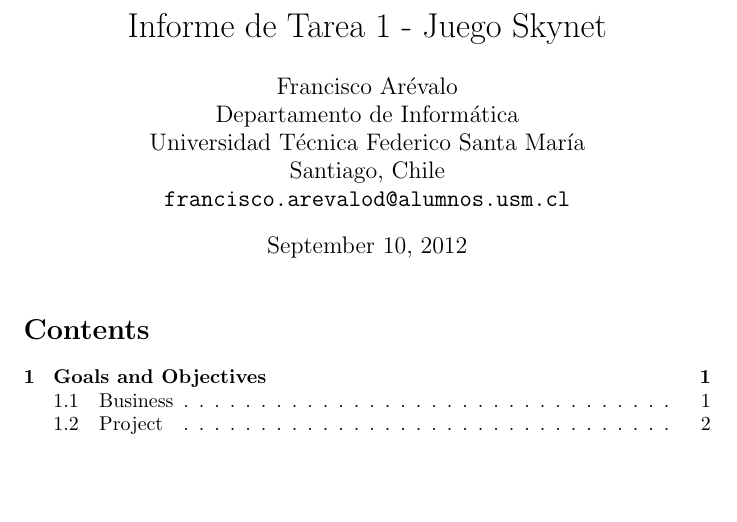
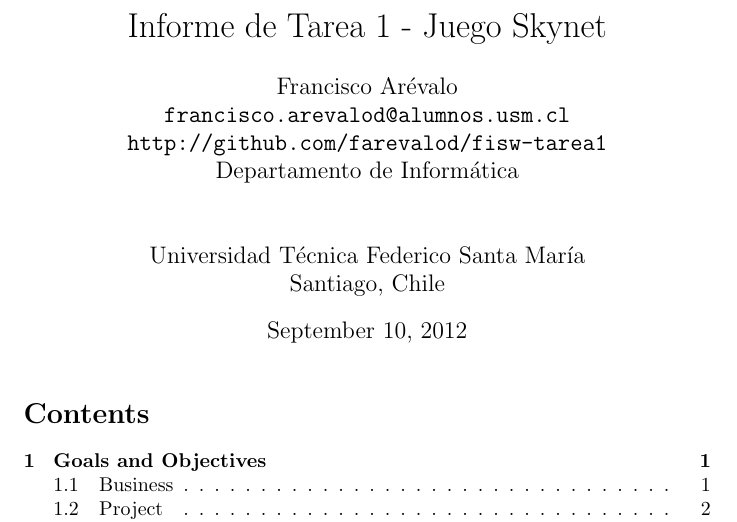
Before and after one commit to farevalod/fisw-tarea1, a LaTeX document (arevalo-francisco-2660557-1-t1.tex): part of page 1 of 4, cut so that both start at the same text, the shorter picture padded with empty space. Compiled offline with pdfLaTeX.

Commit message:
Added github page

```diff
--- a/arevalo-francisco-2660557-1-t1.tex
+++ b/arevalo-francisco-2660557-1-t1.tex
@@ -4,10 +4,12 @@
 \begin{document}
 \title{Informe de Tarea 1 - Juego Skynet}
 \author{Francisco Ar\'evalo\\
+  \texttt{francisco.arevalod@alumnos.usm.cl}\\
+  \texttt{http://github.com/farevalod/fisw-tarea1}\\
+  \vspace{10mm}
   Departamento de Inform\'atica\\
   Universidad T\'ecnica Federico Santa Mar\'ia\\
-  Santiago, Chile\\
-  \texttt{francisco.arevalod@alumnos.usm.cl}}
+  Santiago, Chile}
 \date{\today}
 \maketitle
 \tableofcontents
```
Also changed, not shown: slides-arevalo-francisco-2660557-1-t1.tex (+4 -2 lines), arevalo-francisco-2660557-1-t1.pdf, slides-arevalo-francisco-2660557-1-t1.pdf, 4 other files.
